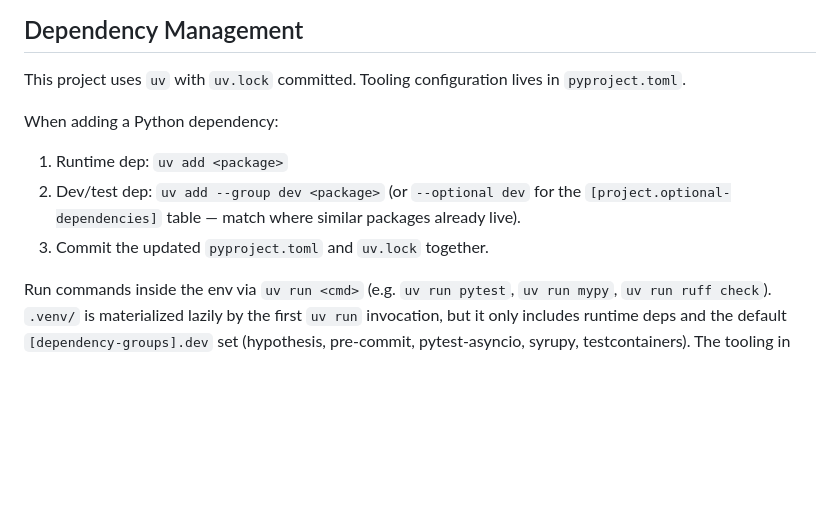
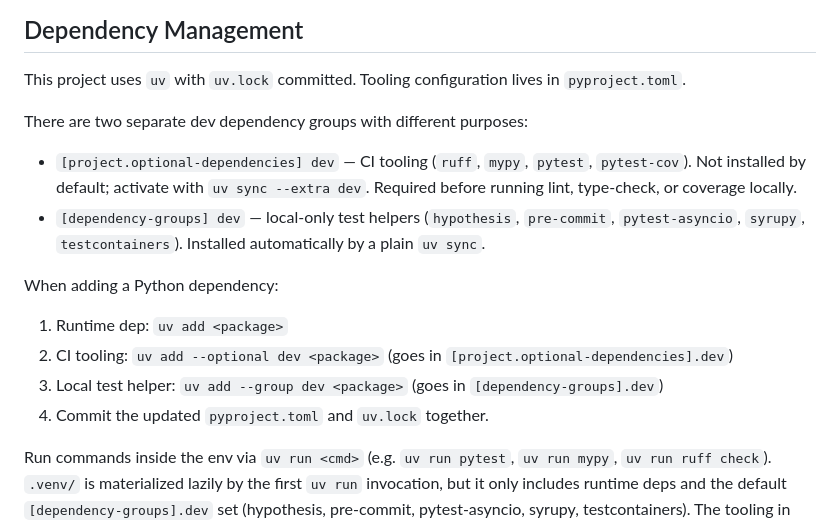
Before and after one commit to andromdaa/learn-your-way, a Markdown page: AGENTS.md, the part around the change. GitHub-like rendering; blank space fills up the shorter version.

Commit message:
docs: explain dual dev-dependency groups in AGENTS.md (#37)

```diff
--- a/AGENTS.md
+++ b/AGENTS.md
@@ -114,12 +114,22 @@ the research document on every point.
 This project uses `uv` with `uv.lock` committed. Tooling configuration
 lives in `pyproject.toml`.
 
+There are two separate dev dependency groups with different purposes:
+- `[project.optional-dependencies] dev` — CI tooling (`ruff`, `mypy`,
+  `pytest`, `pytest-cov`). Not installed by default; activate with
+  `uv sync --extra dev`. Required before running lint, type-check, or
+  coverage locally.
+- `[dependency-groups] dev` — local-only test helpers (`hypothesis`,
+  `pre-commit`, `pytest-asyncio`, `syrupy`, `testcontainers`). Installed
+  automatically by a plain `uv sync`.
+
 When adding a Python dependency:
 1. Runtime dep: `uv add <package>`
-2. Dev/test dep: `uv add --group dev <package>` (or `--optional dev`
-   for the `[project.optional-dependencies]` table — match where
-   similar packages already live).
-3. Commit the updated `pyproject.toml` and `uv.lock` together.
+2. CI tooling: `uv add --optional dev <package>` (goes in
+   `[project.optional-dependencies].dev`)
+3. Local test helper: `uv add --group dev <package>` (goes in
+   `[dependency-groups].dev`)
+4. Commit the updated `pyproject.toml` and `uv.lock` together.
 
 Run commands inside the env via `uv run <cmd>` (e.g. `uv run pytest`,
 `uv run mypy`, `uv run ruff check`). `.venv/` is materialized lazily by
```
